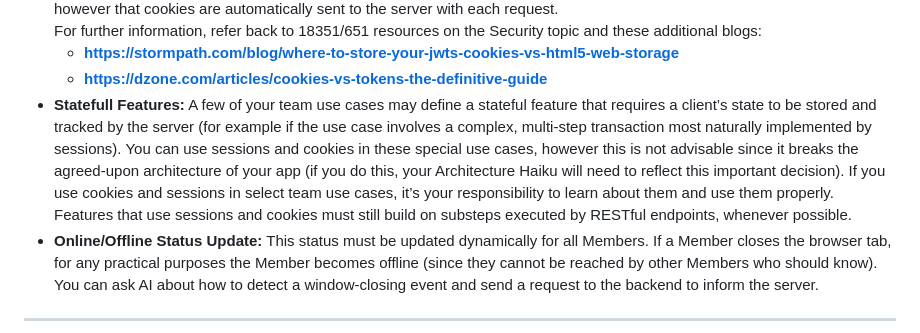
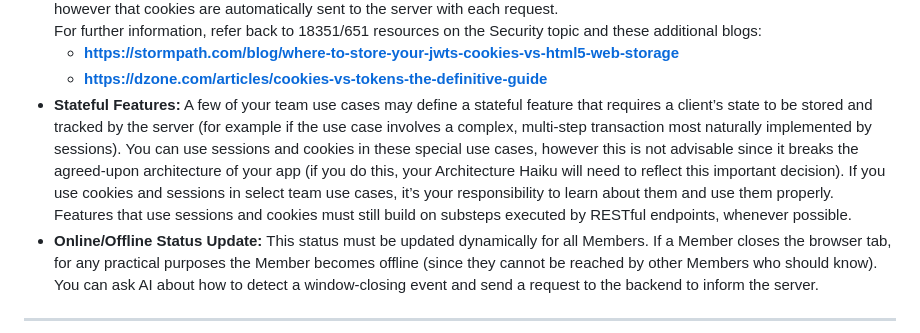
Before and after one commit to cmu-fse/s26-fse-scottygo, a Markdown page: docs/UC/UC_LoginLogout.md, the part around the change. Drawn GitHub-style.

Commit message:
Apply suggestion from @Copilot
Co-authored-by: Copilot <175728472+Copilot@users.noreply.github.com>

```diff
--- a/docs/UC/UC_LoginLogout.md
+++ b/docs/UC/UC_LoginLogout.md
@@ -39,7 +39,7 @@ Implementation Notes
   For further information, refer back to 18351/651 resources on the Security topic and these additional blogs:
   * [**https://stormpath.com/blog/where-to-store-your-jwts-cookies-vs-html5-web-storage**](https://stormpath.com/blog/where-to-store-your-jwts-cookies-vs-html5-web-storage)
   * [**https://dzone.com/articles/cookies-vs-tokens-the-definitive-guide**](https://dzone.com/articles/cookies-vs-tokens-the-definitive-guide)
-* **Statefull Features:** A few of your team use cases may define a stateful feature that requires a client’s state to be stored and tracked by the server (for example if the use case involves a complex, multi-step transaction most naturally implemented by sessions). You can use sessions and cookies in these special use cases, however this is not advisable since it breaks the agreed-upon architecture of your app (if you do this, your Architecture Haiku will need to reflect this important decision). If you use cookies and sessions in select team use cases, it’s your responsibility to learn about them and use them properly. Features that use sessions and cookies must still build on substeps executed by RESTful endpoints, whenever possible.
+* **Stateful Features:** A few of your team use cases may define a stateful feature that requires a client’s state to be stored and tracked by the server (for example if the use case involves a complex, multi-step transaction most naturally implemented by sessions). You can use sessions and cookies in these special use cases, however this is not advisable since it breaks the agreed-upon architecture of your app (if you do this, your Architecture Haiku will need to reflect this important decision). If you use cookies and sessions in select team use cases, it’s your responsibility to learn about them and use them properly. Features that use sessions and cookies must still build on substeps executed by RESTful endpoints, whenever possible.
 * **Online/Offline Status Update:** This status must be updated dynamically for all Members. If a Member closes the browser tab, for any practical purposes the Member becomes offline (since they cannot be reached by other Members who should know). You can ask AI about how to detect a window-closing event and send a request to the backend to inform the server.
 
 ---
```
